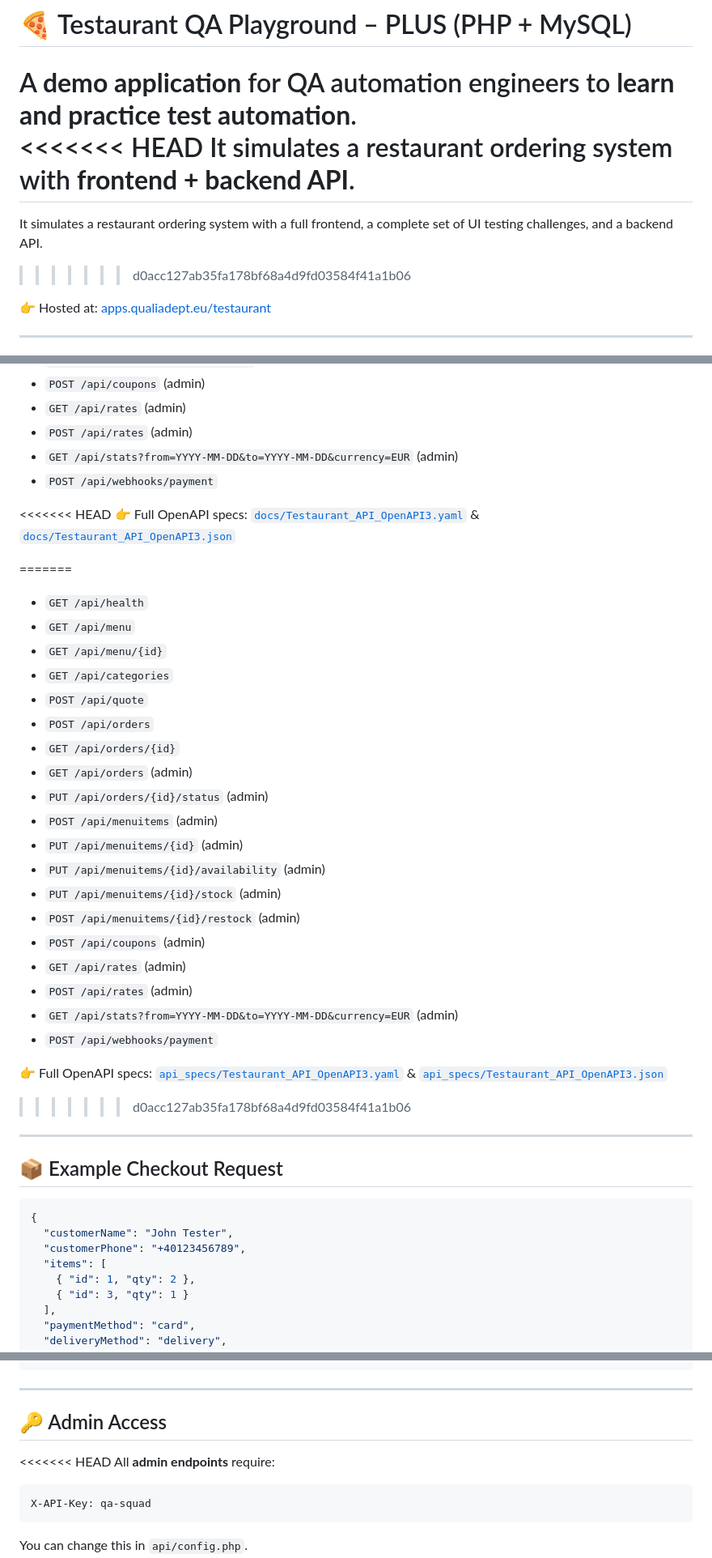
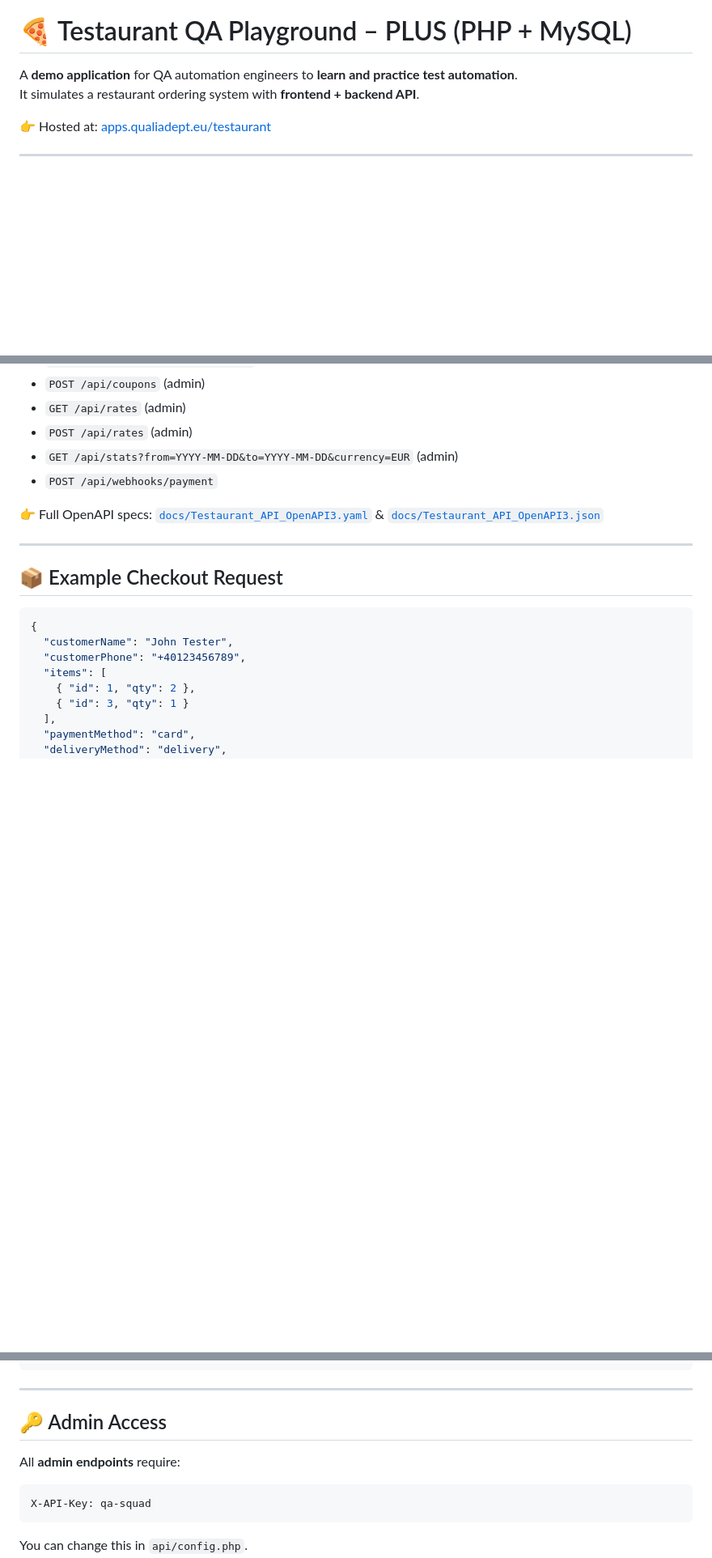
Before and after one commit to gdatcu/testaurant-qa-playground, a Markdown page: README.md, 3 parts joined by grey strips. Shown: that part at 81% size. Rendered like a GitHub page; blank space fills up the shorter version.

Commit message:
Update README.md file_3

````diff
--- a/README.md
+++ b/README.md
@@ -1,11 +1,7 @@
 # 🍕 Testaurant QA Playground – PLUS (PHP + MySQL)
 
 A **demo application** for QA automation engineers to **learn and practice test automation**.
-<<<<<<< HEAD
 It simulates a restaurant ordering system with **frontend + backend API**.
-=======
-It simulates a restaurant ordering system with a full frontend, a complete set of UI testing challenges, and a backend API.
->>>>>>> d0acc127ab35fa178bf68a4d9fd03584f41a1b06
 
 👉 Hosted at: [apps.qualiadept.eu/testaurant](https://apps.qualiadept.eu/testaurant)
 
@@ -93,33 +76,8 @@ Ensure `mod_rewrite` is enabled for clean URLs.
 - `GET /api/stats?from=YYYY-MM-DD&to=YYYY-MM-DD&currency=EUR` (admin)
 - `POST /api/webhooks/payment`
 
-<<<<<<< HEAD
 👉 Full OpenAPI specs: [`docs/Testaurant_API_OpenAPI3.yaml`](docs/Testaurant_API_OpenAPI3.yaml) & [`docs/Testaurant_API_OpenAPI3.json`](docs/Testaurant_API_OpenAPI3.json)
 
-=======
-* `GET /api/health`
-* `GET /api/menu`
-* `GET /api/menu/{id}`
-* `GET /api/categories`
-* `POST /api/quote`
-* `POST /api/orders`
-* `GET /api/orders/{id}`
-* `GET /api/orders` (admin)
-* `PUT /api/orders/{id}/status` (admin)
-* `POST /api/menuitems` (admin)
-* `PUT /api/menuitems/{id}` (admin)
-* `PUT /api/menuitems/{id}/availability` (admin)
-* `PUT /api/menuitems/{id}/stock` (admin)
-* `POST /api/menuitems/{id}/restock` (admin)
-* `POST /api/coupons` (admin)
-* `GET /api/rates` (admin)
-* `POST /api/rates` (admin)
-* `GET /api/stats?from=YYYY-MM-DD&to=YYYY-MM-DD&currency=EUR` (admin)
-* `POST /api/webhooks/payment`
-
-👉 Full OpenAPI specs: [`api_specs/Testaurant_API_OpenAPI3.yaml`](https://www.google.com/search?q=api_specs/Testaurant_API_OpenAPI3.yaml) & [`api_specs/Testaurant_API_OpenAPI3.json`](https://www.google.com/search?q=api_specs/Testaurant_API_OpenAPI3.json)
-
->>>>>>> d0acc127ab35fa178bf68a4d9fd03584f41a1b06
 ---
 
 ## 📦 Example Checkout Request
@@ -147,7 +105,6 @@ Idempotency-Key: any-unique-string
 ---
 
 ## 🔑 Admin Access
-<<<<<<< HEAD
 All **admin endpoints** require:
 ```
 X-API-Key: qa-squad
````
Also changed, not shown: other parts of README.md (+0 -24 lines).
